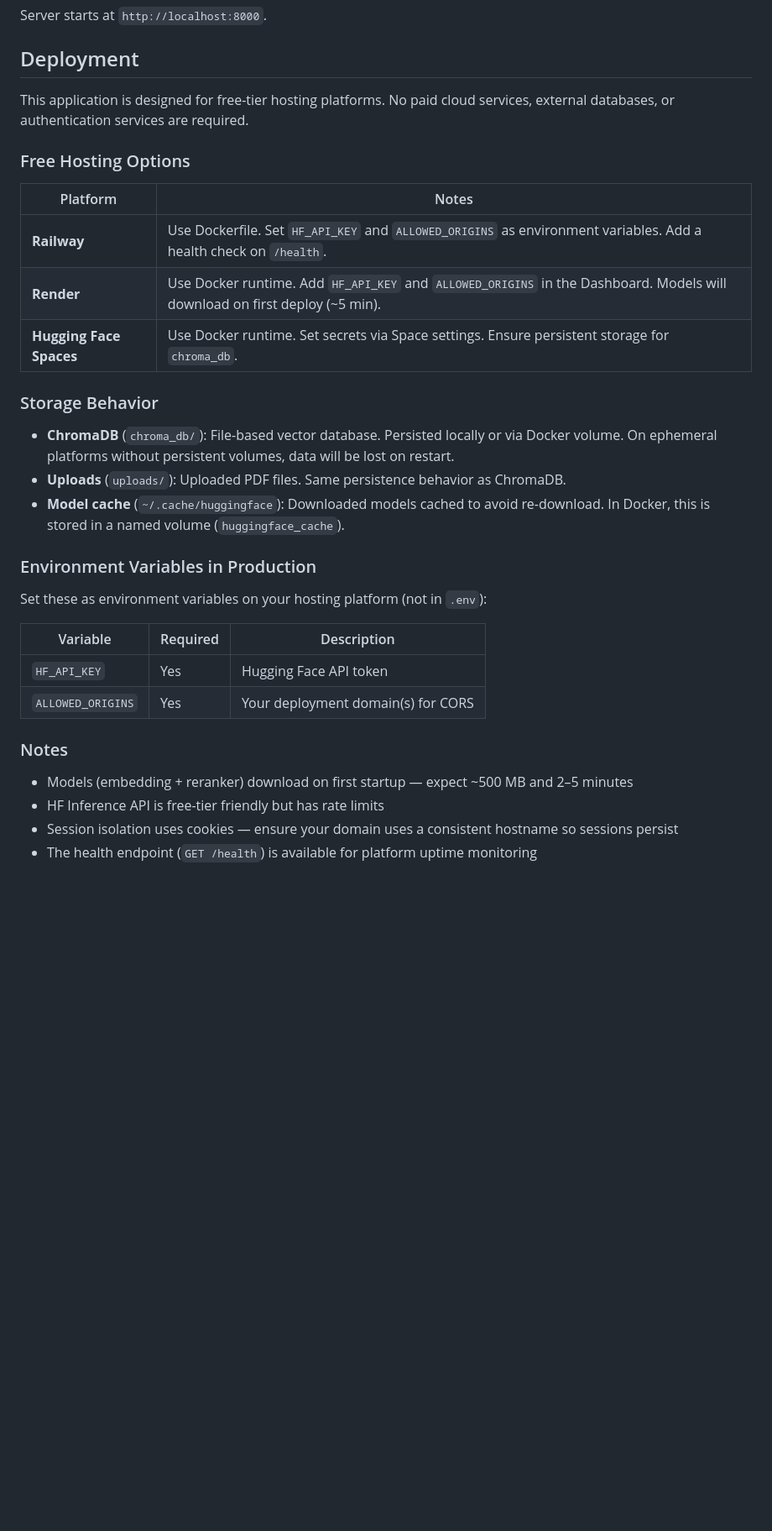
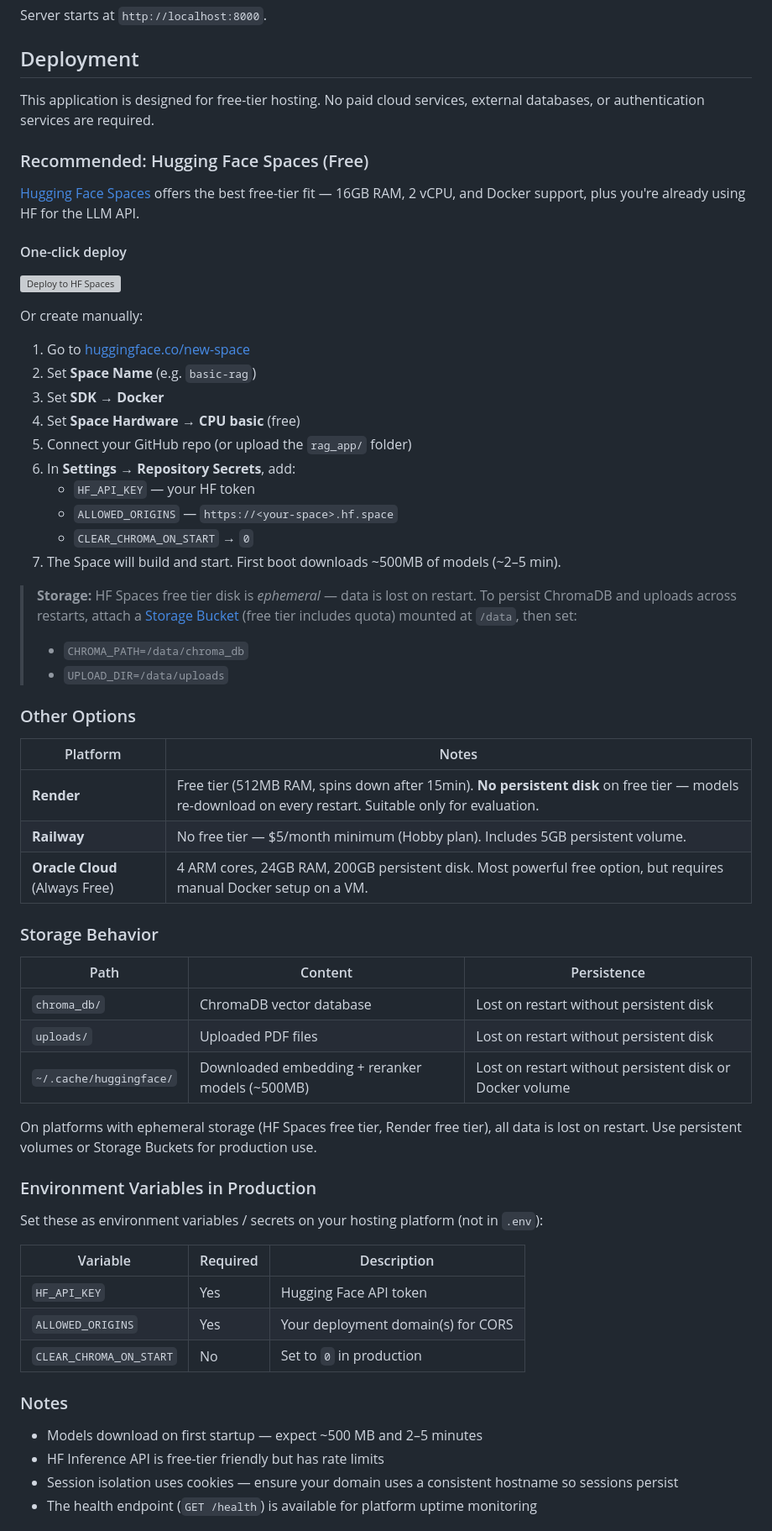
Before and after one commit to xishhh/PDFInsight, a Markdown page: README.md, the part around the change. Shown at 84% size. GitHub-like rendering; blank space fills up the shorter version; grey boxes are pictures that could not be loaded.

Commit message:
docs: update deployment section with HF Spaces guide and free tier comparisons

```diff
--- a/README.md
+++ b/README.md
@@ -81,34 +81,64 @@ Server starts at `http://localhost:8000`.
 
 ## Deployment
 
-This application is designed for free-tier hosting platforms. No paid cloud services, external databases, or authentication services are required.
+This application is designed for free-tier hosting. No paid cloud services, external databases, or authentication services are required.
 
-### Free Hosting Options
+### Recommended: Hugging Face Spaces (Free)
 
-| Platform       | Notes |
-|---------------|-------|
-| **Railway**   | Use Dockerfile. Set `HF_API_KEY` and `ALLOWED_ORIGINS` as environment variables. Add a health check on `/health`. |
-| **Render**    | Use Docker runtime. Add `HF_API_KEY` and `ALLOWED_ORIGINS` in the Dashboard. Models will download on first deploy (~5 min). |
-| **Hugging Face Spaces** | Use Docker runtime. Set secrets via Space settings. Ensure persistent storage for `chroma_db`. |
+[Hugging Face Spaces](https://huggingface.co/spaces) offers the best free-tier fit — 16GB RAM, 2 vCPU, and Docker support, plus you're already using HF for the LLM API.
+
+#### One-click deploy
+
+[![Deploy to HF Spaces](https://huggingface.co/datasets/huggingface/badges/resolve/main/deploy-to-spaces-lg.svg)](https://huggingface.co/login?return_to=%2Fnew-space%3Ftemplate%3Dstatic%26sdk%3Ddocker%26name%3Dbasic-rag)
+
+Or create manually:
+
+1. Go to [huggingface.co/new-space](https://huggingface.co/new-space)
+2. Set **Space Name** (e.g. `basic-rag`)
+3. Set **SDK** → **Docker**
+4. Set **Space Hardware** → **CPU basic** (free)
+5. Connect your GitHub repo (or upload the `rag_app/` folder)
+6. In **Settings → Repository Secrets**, add:
+   - `HF_API_KEY` — your HF token
+   - `ALLOWED_ORIGINS` — `https://<your-space>.hf.space`
+   - `CLEAR_CHROMA_ON_START` → `0`
+7. The Space will build and start. First boot downloads ~500MB of models (~2–5 min).
+
+> **Storage:** HF Spaces free tier disk is *ephemeral* — data is lost on restart. To persist ChromaDB and uploads across restarts, attach a [Storage Bucket](https://huggingface.co/docs/hub/en/spaces-storage) (free tier includes quota) mounted at `/data`, then set:
+> - `CHROMA_PATH=/data/chroma_db`
+> - `UPLOAD_DIR=/data/uploads`
+
+### Other Options
+
+| Platform | Notes |
+|----------|-------|
+| **Render** | Free tier (512MB RAM, spins down after 15min). **No persistent disk** on free tier — models re-download on every restart. Suitable only for evaluation. |
+| **Railway** | No free tier — $5/month minimum (Hobby plan). Includes 5GB persistent volume. |
+| **Oracle Cloud** (Always Free) | 4 ARM cores, 24GB RAM, 200GB persistent disk. Most powerful free option, but requires manual Docker setup on a VM. |
 
 ### Storage Behavior
 
-- **ChromaDB** (`chroma_db/`): File-based vector database. Persisted locally or via Docker volume. On ephemeral platforms without persistent volumes, data will be lost on restart.
-- **Uploads** (`uploads/`): Uploaded PDF files. Same persistence behavior as ChromaDB.
-- **Model cache** (`~/.cache/huggingface`): Downloaded models cached to avoid re-download. In Docker, this is stored in a named volume (`huggingface_cache`).
+| Path | Content | Persistence |
+|------|---------|-------------|
+| `chroma_db/` | ChromaDB vector database | Lost on restart without persistent disk |
+| `uploads/` | Uploaded PDF files | Lost on restart without persistent disk |
+| `~/.cache/huggingface/` | Downloaded embedding + reranker models (~500MB) | Lost on restart without persistent disk or Docker volume |
+
+On platforms with ephemeral storage (HF Spaces free tier, Render free tier), all data is lost on restart. Use persistent volumes or Storage Buckets for production use.
 
 ### Environment Variables in Production
 
-Set these as environment variables on your hosting platform (not in `.env`):
+Set these as environment variables / secrets on your hosting platform (not in `.env`):
 
 | Variable              | Required | Description |
 |----------------------|----------|-------------|
 | `HF_API_KEY`         | Yes      | Hugging Face API token |
 | `ALLOWED_ORIGINS`    | Yes      | Your deployment domain(s) for CORS |
+| `CLEAR_CHROMA_ON_START` | No   | Set to `0` in production |
 
 ### Notes
 
-- Models (embedding + reranker) download on first startup — expect ~500 MB and 2–5 minutes
+- Models download on first startup — expect ~500 MB and 2–5 minutes
 - HF Inference API is free-tier friendly but has rate limits
 - Session isolation uses cookies — ensure your domain uses a consistent hostname so sessions persist
 - The health endpoint (`GET /health`) is available for platform uptime monitoring
```
